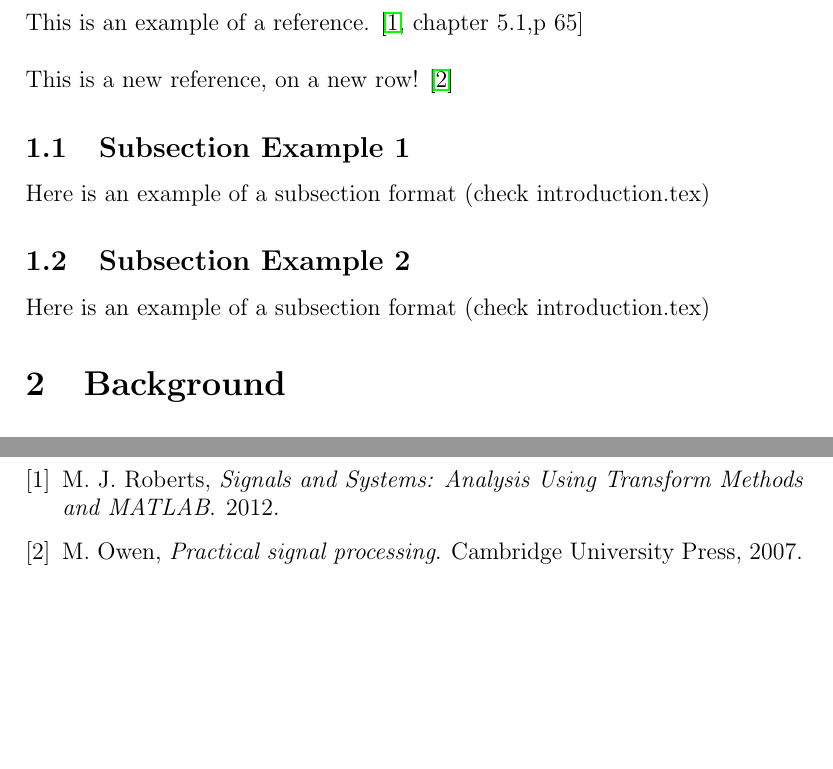
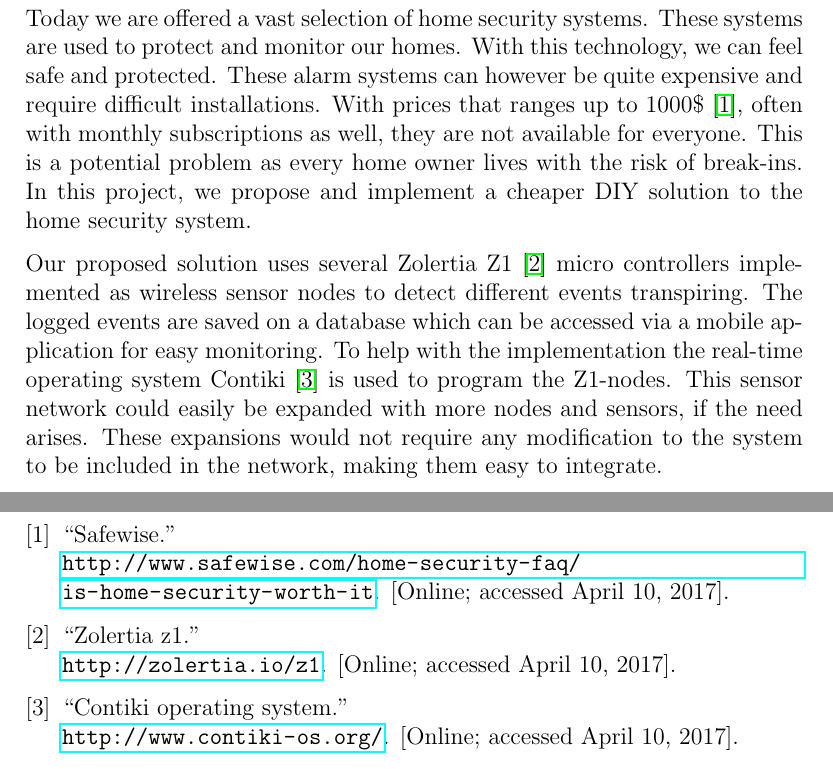
Before and after one commit to LinnarBillman/Alarm-system-project, a LaTeX paper (ProjektRapport/main.tex, which reads ProjektRapport/introduction/introduction.tex): two parts of pages 4 and 5 of 5 before the commit and two parts of pages 4 and 6 of 6 after it, joined at a grey line, cut at the place of the change, the shorter picture padded with empty space. Compiled offline with pdfLaTeX.

Commit message:
lagt till en liten introduktion

```diff
--- a/ProjektRapport/introduction/introduction.tex
+++ b/ProjektRapport/introduction/introduction.tex
@@ -1,13 +1,18 @@
-This is an example of a reference. \cite[chapter 5.1,p~65]{testRef}
-\\\\
-This is a new reference, on a new row! \cite{OwenPSP}
+%This is an example of a reference. \cite[chapter 5.1,p~65]{testRef}
+%\\\\
+%This is a new reference, on a new row! \cite{OwenPSP}
 
-\subsection{Subsection Example 1} % (fold)
-\label{sub:subsection_example_1}
-	Here is an example of a subsection format (check introduction.tex)
+%\subsection{Subsection Example 1} % (fold)
+%\label{sub:subsection_example_1}
+%	Here is an example of a subsection format (check introduction.tex)
 % subsection subsection_example_1 (end)
 
-\subsection{Subsection Example 2} % (fold)
-\label{sub:subsection_example_2}
-	\input{introduction/subsectionExample}
+%\subsection{Subsection Example 2} % (fold)
+%\label{sub:subsection_example_2}
+%	\input{introduction/subsectionExample}
 % subsection subsection_example_2 (end)
+
+Today we are offered a vast selection of home security systems. These systems are used to protect and monitor our homes. With this technology, we can feel safe and protected. These alarm systems can however be quite expensive and require difficult installations. With prices that ranges up to 1000\$ \cite{safewise}, often with monthly subscriptions as well, they are not available for everyone. This is a potential problem as every home owner lives with the risk of break-ins.
+ In this project, we propose and implement a cheaper DIY solution to the home security system.
+
+Our proposed solution uses several Zolertia Z1 \cite{z1} micro controllers implemented as wireless sensor nodes to detect different events transpiring. The logged events are saved on a database which can be accessed via a mobile application for easy monitoring. To help with the implementation the real-time operating system Contiki \cite{contiki} is used to program the Z1-nodes. This sensor network could easily be expanded with more nodes and sensors, if the need arises. These expansions would not require any modification to the system to be included in the network, making them easy to integrate.
```
Also changed, not shown: ProjektRapport/introduction/introductionref.bib (+20 -0 lines), ProjektRapport/main.tex (+2 -2 lines).
